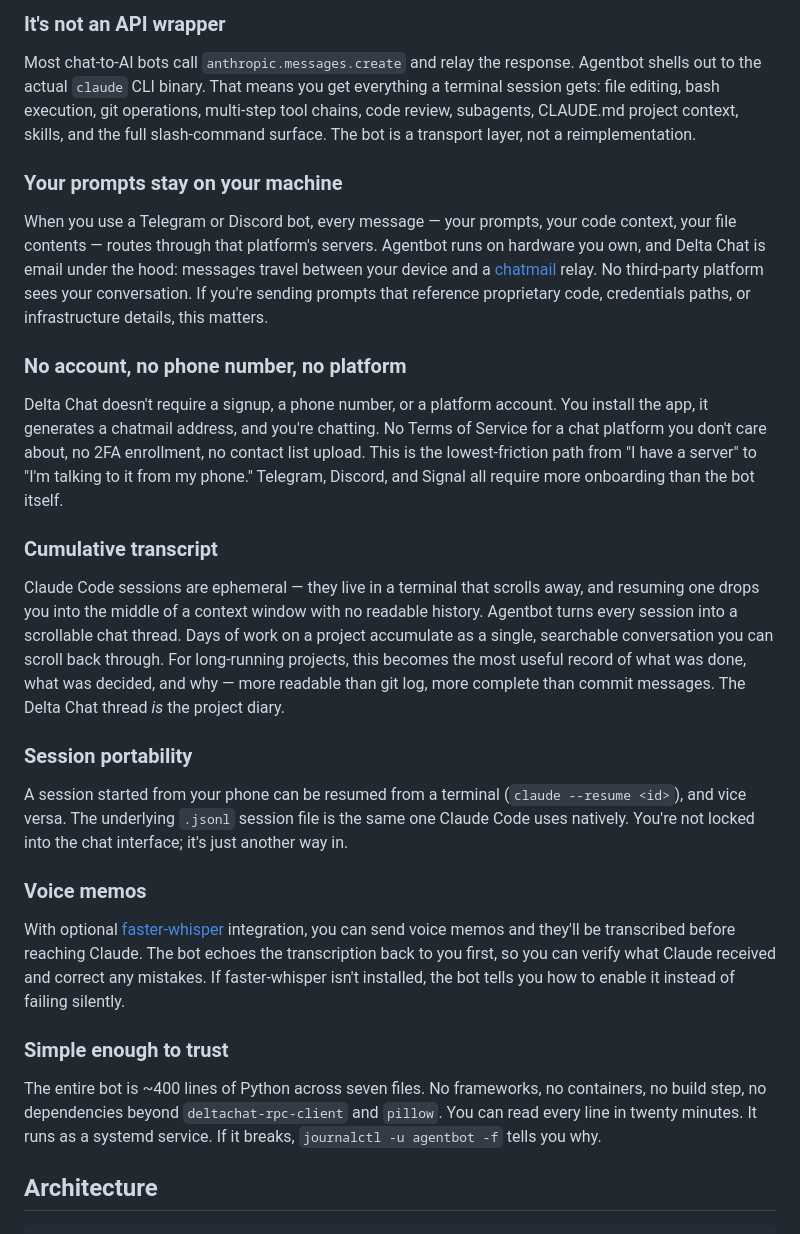
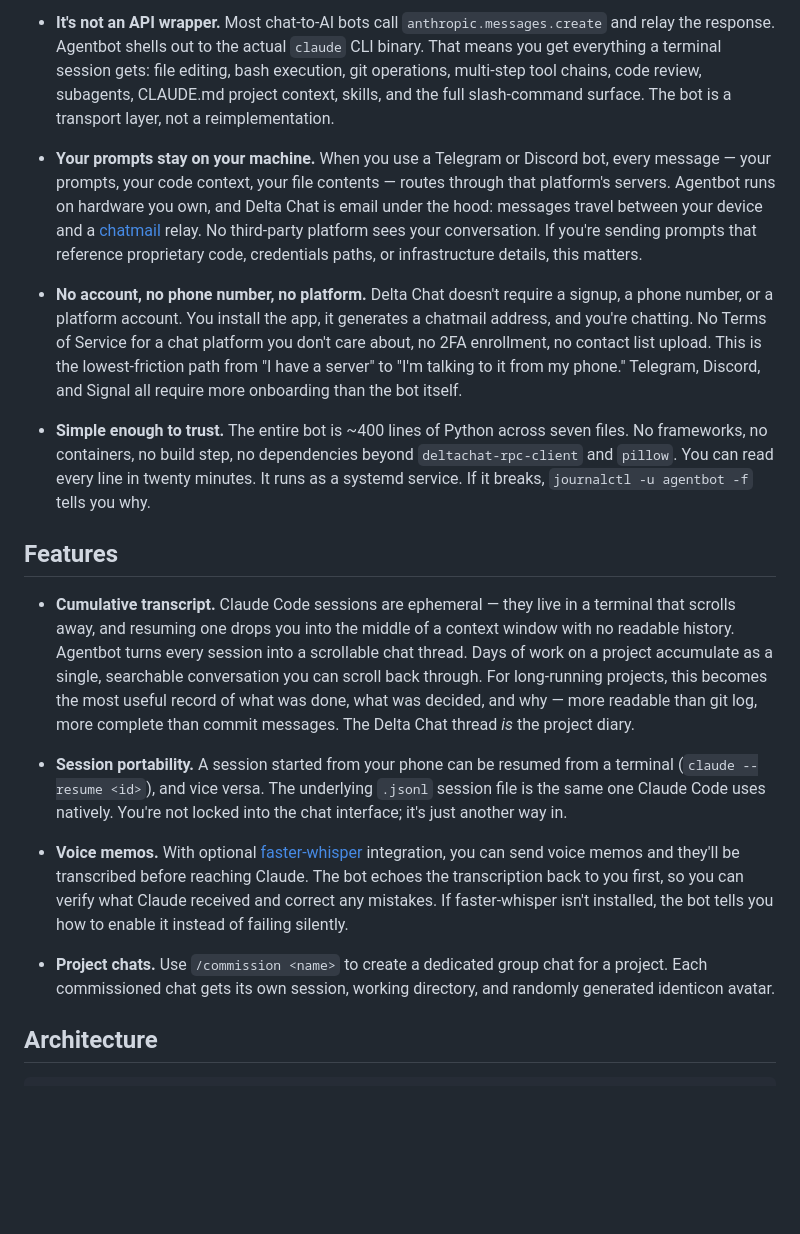
Before and after one commit to maphouse/deltachat-claude-code, a Markdown page: README.md, the part around one of its changes. Drawn GitHub-style; blank space fills up the shorter version.

Commit message:
Reorganize README: ToC, Why vs Features split, cleaner intro
- Remove hyperlinks from intro lines (distracting), place them in Why
- Replace "from your phone" with "through Delta Chat on any device"
- Add table of contents under intro
- Split Why (motivation) from Features (capabilities)
- Convert subheaders to bold point-form items
- Move voice memos, cumulative transcript, session portability, and
  project chats to Features

Co-Authored-By: Claude Opus 4.6 <noreply@anthropic.com>

```diff
--- a/README.md
+++ b/README.md
@@ -29,62 +45,59 @@ wrapper, not a chatbot skin, but the real thing over a chat transport.
 
-### It's not an API wrapper
+- **It's not an API wrapper.** Most chat-to-AI bots call
+  `anthropic.messages.create` and relay the response. Agentbot shells out to the
+  actual `claude` CLI binary. That means you get everything a terminal session
+  gets: file editing, bash execution, git operations, multi-step tool chains,
+  code review, subagents, CLAUDE.md project context, skills, and the full
+  slash-command surface. The bot is a transport layer, not a reimplementation.
 
-Most chat-to-AI bots call `anthropic.messages.create` and relay the response.
-Agentbot shells out to the actual `claude` CLI binary. That means you get
-everything a terminal session gets: file editing, bash execution, git operations,
-multi-step tool chains, code review, subagents, CLAUDE.md project context, skills,
-and the full slash-command surface. The bot is a transport layer, not a
-reimplementation.
+- **Your prompts stay on your machine.** When you use a Telegram or Discord bot,
+  every message — your prompts, your code context, your file contents — routes
+  through that platform's servers. Agentbot runs on hardware you own, and Delta
+  Chat is email under the hood: messages travel between your device and a
+  [chatmail](https://chatmail.at) relay. No third-party platform sees your
+  conversation. If you're sending prompts that reference proprietary code,
+  credentials paths, or infrastructure details, this matters.
 
-### Your prompts stay on your machine
+- **No account, no phone number, no platform.** Delta Chat doesn't require a
+  signup, a phone number, or a platform account. You install the app, it
+  generates a chatmail address, and you're chatting. No Terms of Service for a
+  chat platform you don't care about, no 2FA enrollment, no contact list upload.
+  This is the lowest-friction path from "I have a server" to "I'm talking to it
+  from my phone." Telegram, Discord, and Signal all require more onboarding than
+  the bot itself.
 
-When you use a Telegram or Discord bot, every message — your prompts, your code
-context, your file contents — routes through that platform's servers. Agentbot
-runs on hardware you own, and Delta Chat is email under the hood: messages travel
-between your device and a [chatmail](https://chatmail.at) relay. No third-party
-platform sees your conversation. If you're sending prompts that reference
-proprietary code, credentials paths, or infrastructure details, this matters.
+- **Simple enough to trust.** The entire bot is ~400 lines of Python across
+  seven files. No frameworks, no containers, no build step, no dependencies
+  beyond `deltachat-rpc-client` and `pillow`. You can read every line in twenty
+  minutes. It runs as a systemd service. If it breaks,
+  `journalctl -u agentbot -f` tells you why.
 
-### No account, no phone number, no platform
+## Features
 
-Delta Chat doesn't require a signup, a phone number, or a platform account. You
-install the app, it generates a chatmail address, and you're chatting. No Terms of
-Service for a chat platform you don't care about, no 2FA enrollment, no contact
-list upload. This is the lowest-friction path from "I have a server" to "I'm
-talking to it from my phone." Telegram, Discord, and Signal all require more
-onboarding than the bot itself.
+- **Cumulative transcript.** Claude Code sessions are ephemeral — they live in a
+  terminal that scrolls away, and resuming one drops you into the middle of a
+  context window with no readable history. Agentbot turns every session into a
+  scrollable chat thread. Days of work on a project accumulate as a single,
+  searchable conversation you can scroll back through. For long-running projects,
+  this becomes the most useful record of what was done, what was decided, and
+  why — more readable than git log, more complete than commit messages. The Delta
+  Chat thread *is* the project diary.
 
-### Cumulative transcript
+- **Session portability.** A session started from your phone can be resumed from
+  a terminal (`claude --resume <id>`), and vice versa. The underlying `.jsonl`
+  session file is the same one Claude Code uses natively. You're not locked into
+  the chat interface; it's just another way in.
 
-Claude Code sessions are ephemeral — they live in a terminal that scrolls away,
-and resuming one drops you into the middle of a context window with no readable
-history. Agentbot turns every session into a scrollable chat thread. Days of work
-on a project accumulate as a single, searchable conversation you can scroll back
-through. For long-running projects, this becomes the most useful record of what
-was done, what was decided, and why — more readable than git log, more complete
-than commit messages. The Delta Chat thread *is* the project diary.
+- **Voice memos.** With optional
+  [faster-whisper](https://github.com/SYSTRAN/faster-whisper) integration, you
+  can send voice memos and they'll be transcribed before reaching Claude. The bot
+  echoes the transcription back to you first, so you can verify what Claude
+  received and correct any mistakes. If faster-whisper isn't installed, the bot
+  tells you how to enable it instead of failing silently.
 
-### Session portability
-
-A session started from your phone can be resumed from a terminal
-(`claude --resume <id>`), and vice versa. The underlying `.jsonl` session file is
-the same one Claude Code uses natively. You're not locked into the chat interface;
-it's just another way in.
-
-### Voice memos
-
-With optional [faster-whisper](https://github.com/SYSTRAN/faster-whisper)
-integration, you can send voice memos and they'll be transcribed before reaching
-Claude. The bot echoes the transcription back to you first, so you can verify
-what Claude received and correct any mistakes. If faster-whisper isn't installed,
-the bot tells you how to enable it instead of failing silently.
-
-### Simple enough to trust
-
-The entire bot is ~400 lines of Python across seven files. No frameworks, no
-containers, no build step, no dependencies beyond `deltachat-rpc-client` and
-`pillow`. You can read every line in twenty minutes. It runs as a systemd service.
-If it breaks, `journalctl -u agentbot -f` tells you why.
+- **Project chats.** Use `/commission <name>` to create a dedicated group chat
+  for a project. Each commissioned chat gets its own session, working directory,
+  and randomly generated identicon avatar.
 
 ## Architecture
 
```
Also changed, not shown: other parts of README.md (+22 -6 lines).
